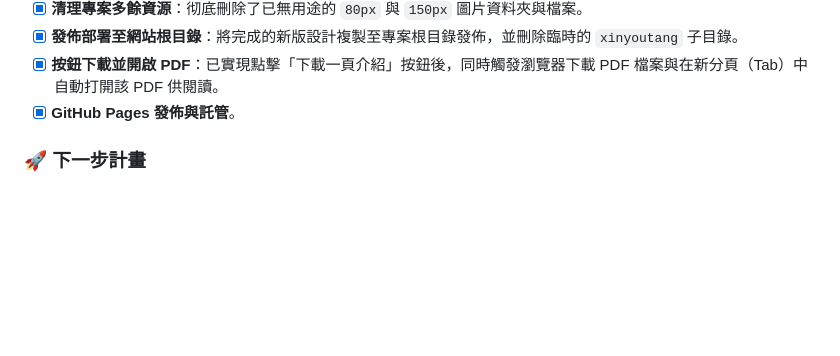
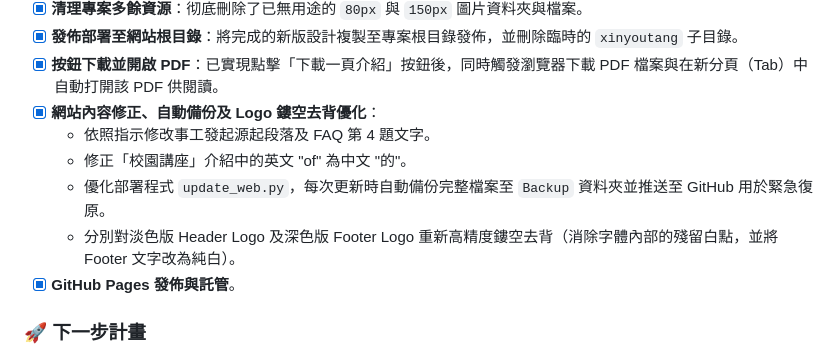
Before and after one commit to davidcmchang/davidcmchang.github.io, a Markdown page: README.md, the part around the change. GitHub-like rendering; blank space fills up the shorter version.

Commit message:
docs: update README.md milestones for logo optimization and backups

```diff
--- a/README.md
+++ b/README.md
@@ -37,6 +37,11 @@
 - [x] **清理專案多餘資源**：彻底刪除了已無用途的 `80px` 與 `150px` 圖片資料夾與檔案。
 - [x] **發佈部署至網站根目錄**：將完成的新版設計複製至專案根目錄發佈，並刪除臨時的 `xinyoutang` 子目錄。
 - [x] **按鈕下載並開啟 PDF**：已實現點擊「下載一頁介紹」按鈕後，同時觸發瀏覽器下載 PDF 檔案與在新分頁（Tab）中自動打開該 PDF 供閱讀。
+- [x] **網站內容修正、自動備份及 Logo 鏤空去背優化**：
+  - 依照指示修改事工發起源起段落及 FAQ 第 4 題文字。
+  - 修正「校園講座」介紹中的英文 "of" 為中文 "的"。
+  - 優化部署程式 `update_web.py`，每次更新時自動備份完整檔案至 `Backup` 資料夾並推送至 GitHub 用於緊急復原。
+  - 分別對淡色版 Header Logo 及深色版 Footer Logo 重新高精度鏤空去背（消除字體內部的殘留白點，並將 Footer 文字改為純白）。
 - [x] **GitHub Pages 發佈與託管**。
 
 ### 🚀 下一步計畫
```
